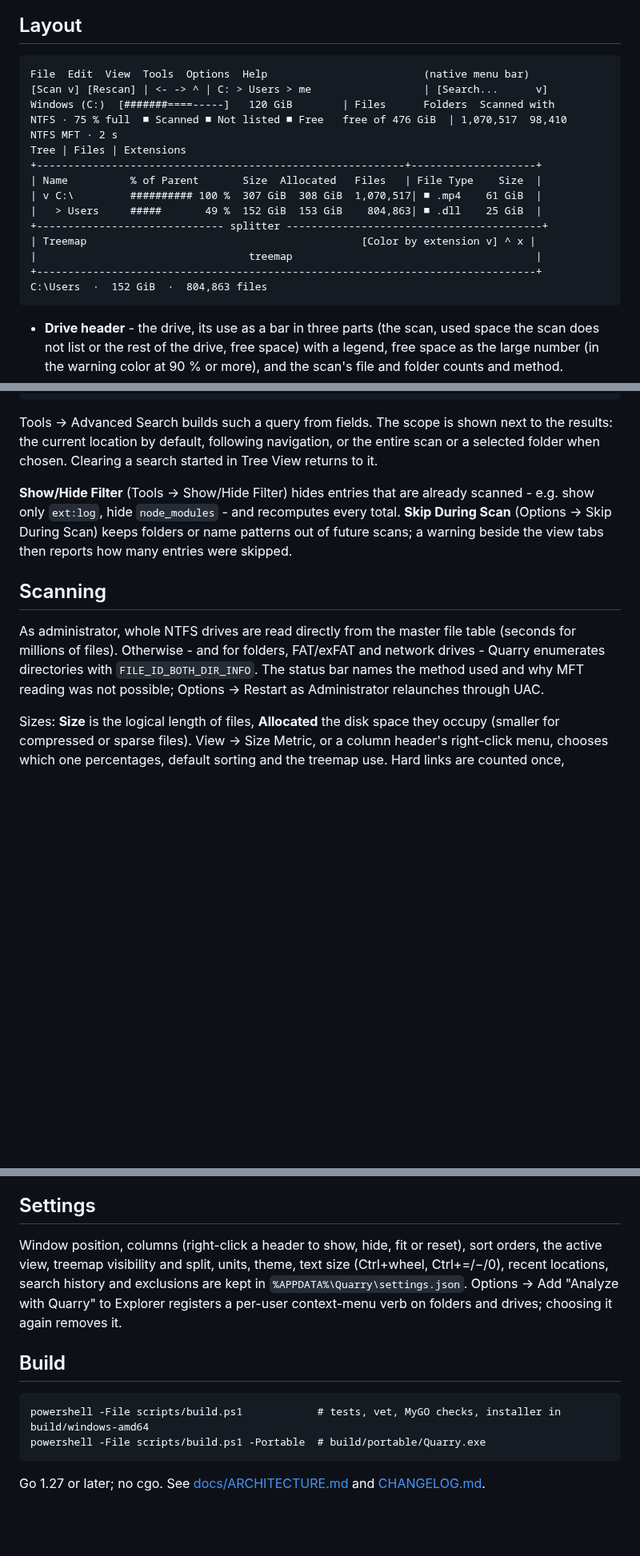
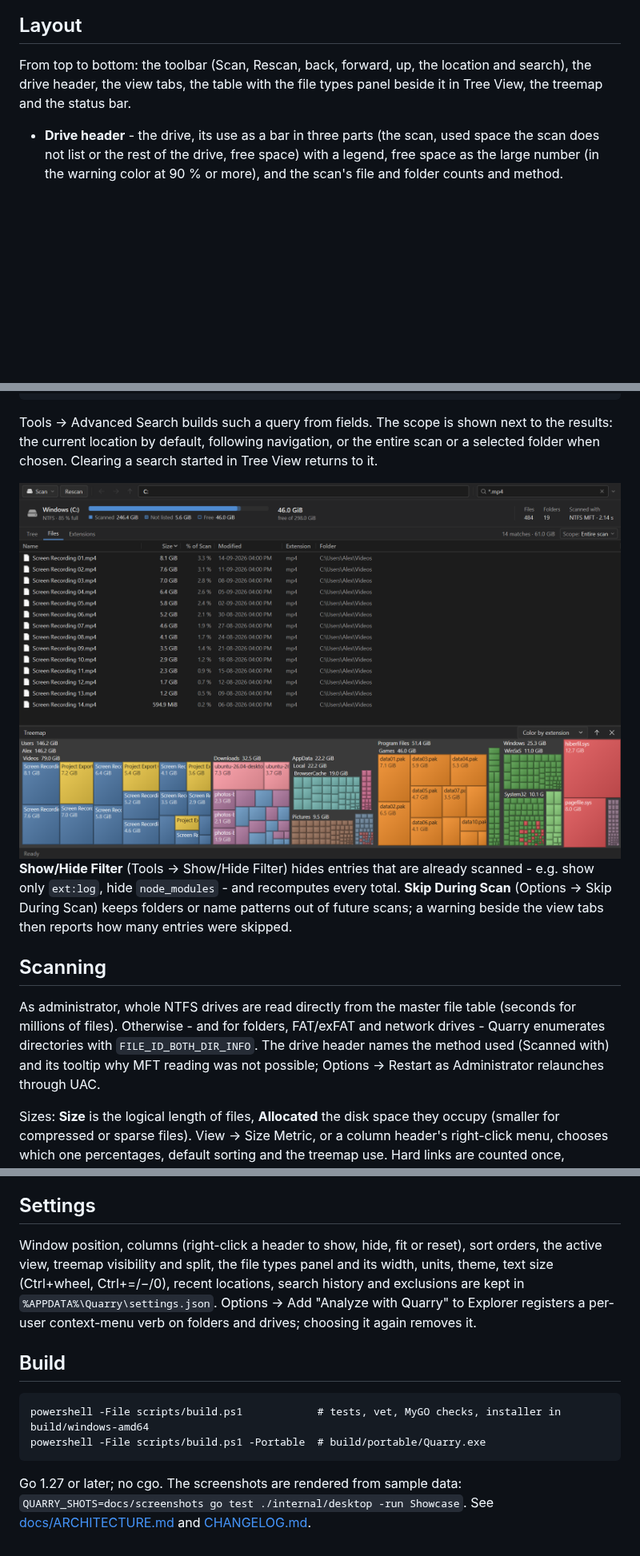
Before and after one commit to Prit36/quarry-disk-analyzer, a Markdown page: README.md, 3 parts joined by grey strips. Shown at 80% size. GitHub-like rendering; pictures changed too: docs/screenshots/search-dark.png (added); blank space fills up the shorter version.

````diff
--- a/README.md
+++ b/README.md
@@ -8,21 +13,6 @@ Quarry shows where the space went and gets you from a storage problem to the fil
 ## Layout
 
-```
-File  Edit  View  Tools  Options  Help                         (native menu bar)
-[Scan v] [Rescan] | <- -> ^ | C: > Users > me                  | [Search...      v]
-Windows (C:)  [#######====-----]   120 GiB        | Files      Folders  Scanned with
-NTFS · 75 % full  ■ Scanned ■ Not listed ■ Free   free of 476 GiB  | 1,070,517  98,410   NTFS MFT · 2 s
-Tree | Files | Extensions
-+-----------------------------------------------------------+--------------------+
-| Name          % of Parent       Size  Allocated   Files   | File Type    Size  |
-| v C:\         ########## 100 %  307 GiB  308 GiB  1,070,517| ■ .mp4    61 GiB  |
-|   > Users     #####       49 %  152 GiB  153 GiB    804,863| ■ .dll    25 GiB  |
-+------------------------------ splitter -----------------------------------------+
-| Treemap                                            [Color by extension v] ^ x |
-|                                  treemap                                       |
-+--------------------------------------------------------------------------------+
-C:\Users  ·  152 GiB  ·  804,863 files
-```
+From top to bottom: the toolbar (Scan, Rescan, back, forward, up, the location and search), the drive header, the view tabs, the table with the file types panel beside it in Tree View, the treemap and the status bar.
 
 - **Drive header** - the drive, its use as a bar in three parts (the scan, used space the scan does not list or the rest of the drive, free space) with a legend, free space as the large number (in the warning color at 90 % or more), and the scan's file and folder counts and method.
 - **Tree** - the folder hierarchy below the current location, sorted by size, with each entry's share of its parent as a bar beside its name. Right/Left expand and collapse (Shift for the whole subtree, bounded at 200,000 rows), Enter or double-click expands folders and opens files, Backspace or Alt+Up goes up.
@@ -54,11 +44,13 @@ type:file  type:folder    regex:^IMG_\d+\.jpe?g$
 
 Tools → Advanced Search builds such a query from fields. The scope is shown next to the results: the current location by default, following navigation, or the entire scan or a selected folder when chosen. Clearing a search started in Tree View returns to it.
 
+<img src="docs/screenshots/search-dark.png" alt="File View listing every .mp4 file of the scan, largest first, with its folder">
+
 **Show/Hide Filter** (Tools → Show/Hide Filter) hides entries that are already scanned - e.g. show only `ext:log`, hide `node_modules` - and recomputes every total. **Skip During Scan** (Options → Skip During Scan) keeps folders or name patterns out of future scans; a warning beside the view tabs then reports how many entries were skipped.
 
 ## Scanning
 
-As administrator, whole NTFS drives are read directly from the master file table (seconds for millions of files). Otherwise - and for folders, FAT/exFAT and network drives - Quarry enumerates directories with `FILE_ID_BOTH_DIR_INFO`. The status bar names the method used and why MFT reading was not possible; Options → Restart as Administrator relaunches through UAC.
+As administrator, whole NTFS drives are read directly from the master file table (seconds for millions of files). Otherwise - and for folders, FAT/exFAT and network drives - Quarry enumerates directories with `FILE_ID_BOTH_DIR_INFO`. The drive header names the method used (Scanned with) and its tooltip why MFT reading was not possible; Options → Restart as Administrator relaunches through UAC.
 
 Sizes: **Size** is the logical length of files, **Allocated** the disk space they occupy (smaller for compressed or sparse files). View → Size Metric, or a column header's right-click menu, chooses which one percentages, default sorting and the treemap use. Hard links are counted once, junctions and symbolic links are not followed, and unreadable folders are reported (status bar issue count, Tools → Scan Issues). The volume's used space also contains filesystem overhead, so it is shown separately (Tools → Scan Information).
 
@@ -77,7 +69,7 @@ Exit codes: 0 success, 1 failure, 2 invalid arguments, 3 completed with unreadab
 
 ## Settings
 
-Window position, columns (right-click a header to show, hide, fit or reset), sort orders, the active view, treemap visibility and split, units, theme, text size (Ctrl+wheel, Ctrl+=/−/0), recent locations, search history and exclusions are kept in `%APPDATA%\Quarry\settings.json`. Options → Add "Analyze with Quarry" to Explorer registers a per-user context-menu verb on folders and drives; choosing it again removes it.
+Window position, columns (right-click a header to show, hide, fit or reset), sort orders, the active view, treemap visibility and split, the file types panel and its width, units, theme, text size (Ctrl+wheel, Ctrl+=/−/0), recent locations, search history and exclusions are kept in `%APPDATA%\Quarry\settings.json`. Options → Add "Analyze with Quarry" to Explorer registers a per-user context-menu verb on folders and drives; choosing it again removes it.
 
 ## Build
 
@@ -86,4 +78,4 @@ powershell -File scripts/build.ps1            # tests, vet, MyGO checks, install
 powershell -File scripts/build.ps1 -Portable  # build/portable/Quarry.exe
 ```
 
-Go 1.27 or later; no cgo. See [docs/ARCHITECTURE.md](docs/ARCHITECTURE.md) and [CHANGELOG.md](CHANGELOG.md).
+Go 1.27 or later; no cgo. The screenshots are rendered from sample data: `QUARRY_SHOTS=docs/screenshots go test ./internal/desktop -run Showcase`. See [docs/ARCHITECTURE.md](docs/ARCHITECTURE.md) and [CHANGELOG.md](CHANGELOG.md).
````
Also changed, not shown: other parts of README.md (+5 -0 lines), docs/screenshots/tree-dark.png (added), docs/screenshots/tree-light.png (added), 1 other file.
